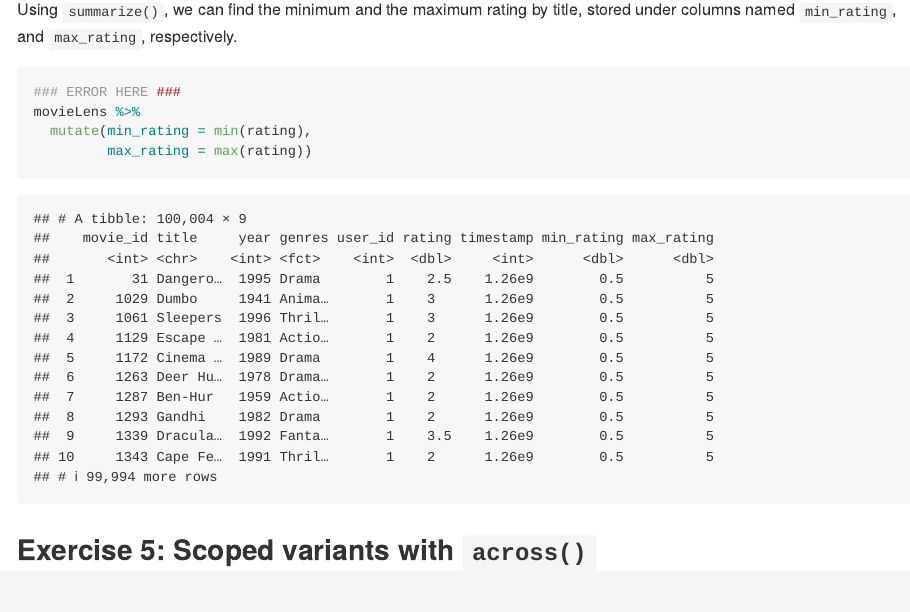
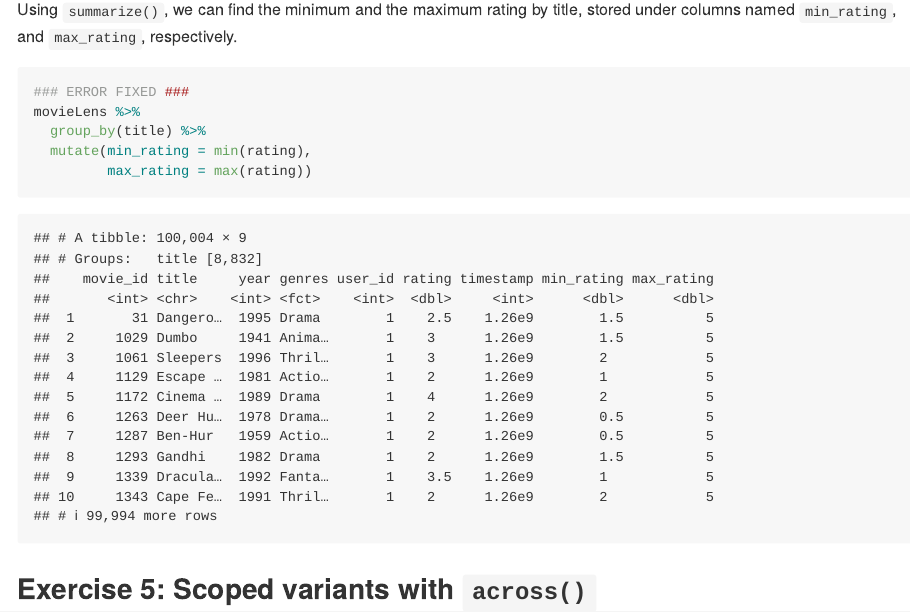
Before and after one commit to stat545ubc-2021/collaborative-group6, an R Markdown document (troubleshooting-2.rmd): the page in a window 1100 px wide, from 7740 px down. Rendered offline with R 4.5, knitr and Pandoc, with nearby package versions; the gapminder table comes from the copy in Python's plotly package.

Commit message:
partially fix error 9

````diff
--- a/troubleshooting-2.rmd
+++ b/troubleshooting-2.rmd
@@ -133,8 +133,9 @@ movieLens %>%
 Using `summarize()`, we can find the minimum and the maximum rating by title, stored under columns named `min_rating`, and `max_rating`, respectively.
 
 ```{r}
-### ERROR HERE ###
+### ERROR FIXED ###
 movieLens %>%
+  group_by(title) %>%
   mutate(min_rating = min(rating),
          max_rating = max(rating))
 ```
````
